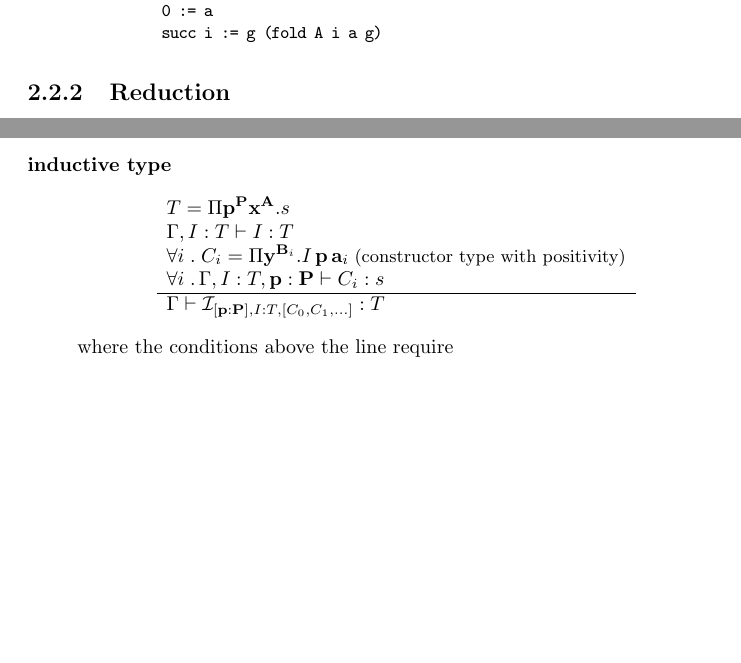
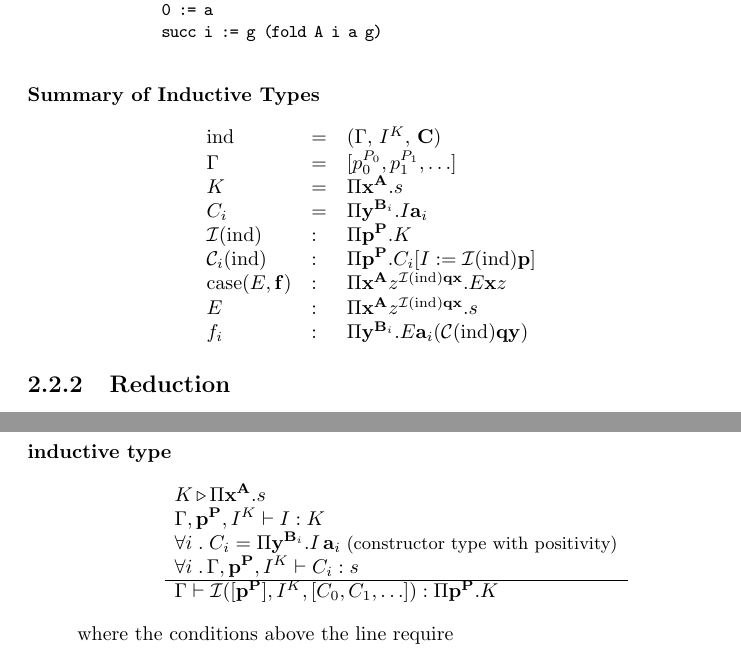
Before and after one commit to hbr/tex_alba_design, a LaTeX thesis (main_alba_design.tex, which reads lang-type.tex): two parts of pages 41 and 52 of 249 before the commit and two parts of pages 41 and 53 of 250 after it, joined at a grey line, cut so that both start at the same text, the shorter picture padded with empty space. Compiled offline with pdfLaTeX.

Commit message:
Added summary for inductive types
	modified:   lang-type.tex

```diff
--- a/lang-type.tex
+++ b/lang-type.tex
@@ -578,7 +578,74 @@ and fixpoints (recursive function) need some explanation.
 
 
 
-
+\paragraph{Summary of Inductive Types}
+
+$$
+\begin{array}{lll}
+    \ind
+    &=& (\Gamma,\, I^K,\, \vec{C})
+
+    \\
+
+    \Gamma
+    &=& [p_0^{P_0}, p_1^{P_1}, \ldots]
+
+    \\
+
+    K
+    &=& \Pi \vec{x}^\vec{A}. s
+
+    \\
+
+    C_i
+    &=&
+    \Pi
+        \vec{y}^{\vec{B}_i}
+        .
+        I \vec{a}_i
+
+    \\
+
+    \Inductive (\ind)
+    &:& \Pi \vec{p}^\vec{P}. K
+
+    \\
+
+    \Constructor_i (\ind)
+    &:& \Pi \vec{p}^\vec{P}. C_i[I := \Inductive(\ind) \vec{p}]
+
+    \\
+
+    \case(E, \vec{f})
+    &:&
+    \Pi
+        \vec{x}^\vec{A}
+        z^{\Inductive (\ind) \vec{q} \vec{x}}
+    .
+    E \vec{x} z
+
+    \\
+
+    E
+    &:&
+    \Pi
+        \vec{x}^\vec{A}
+        z^{\Inductive (\ind) \vec{q} \vec{x}}
+    .
+    s
+
+    \\
+
+    f_i
+    &:&
+    \Pi
+        \vec{y}^{\vec{B}_i}
+        .
+        E
+            \vec{a}_i
+            (\Constructor(\ind) \vec{q} \vec{y})
+\end{array}
+$$
 
 
 \subsection{Reduction}
@@ -1453,20 +1525,23 @@ and a corresponding simple recursive function
   \item[inductive type]
     $$
     \rulev
-    { T = \Pi \pbold^\Pbold \xbold^\Abold.s
+    { K \reduce \Pi \vec{x}^\Abold.s
       \\
-      \Gamma, I:T \vdash I:T
+      \Gamma, \vec{p}^\vec{P}, I^K \vdash I : K
       \\
-      \forall i\;.\; C_i = \Pi \ybold^{\Bbold_i}. I \,\pbold \, \abold_i
+      \forall i\;.\; C_i = \Pi \vec{y}^{\vec{B}_i}. I \, \vec{a}_i
       \;\text{\small(constructor type with positivity)}
       \\
-      \forall i\;.\, \Gamma, I:T, \pbold:\Pbold \vdash C_i : s
+      \forall i\;.\, \Gamma, \vec{p}^\vec{P}, I^K
+      \vdash
+      C_i : s
     }
     {
-      \Gamma \vdash
-      \Inductive_{[\pbold:\Pbold], I:T, [C_0,C_1,\ldots]}
+      \Gamma
+      \vdash
+      \Inductive ([\vec{p}^\vec{P}], I^K, [C_0,C_1,\ldots])
       :
-      T
+      \Pi \vec{p}^\vec{P}. K
     }
     $$
     where the conditions above the line require
```
Also changed, not shown: lang-type.tex (13 more changed lines).
